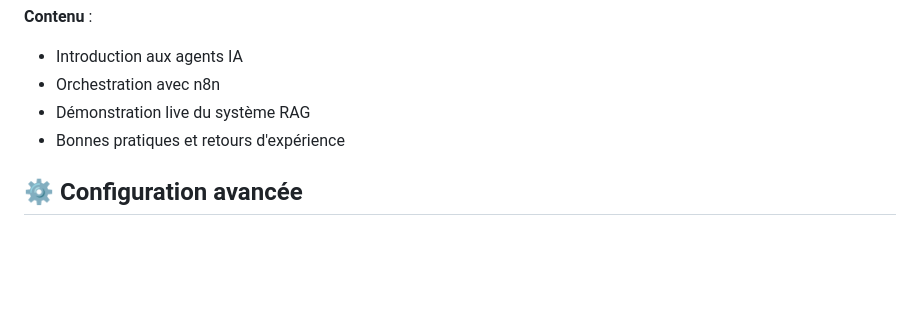
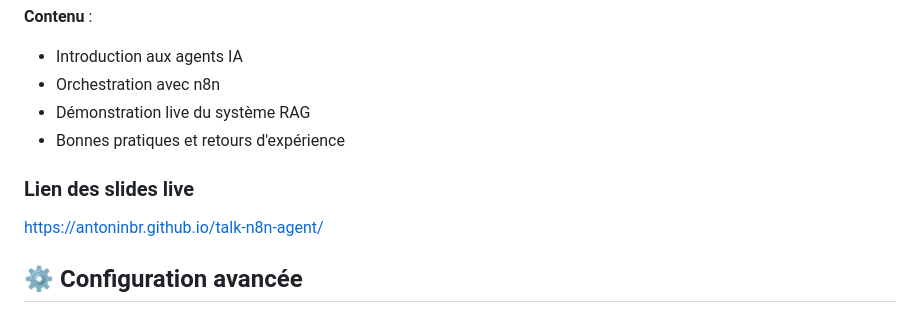
Before and after one commit to antoninBr/talk-n8n-agent, a Markdown page: README.md, the part around the change. Drawn GitHub-style; blank space fills up the shorter version.

Commit message:
feat(docs): maj readme

```diff
--- a/README.md
+++ b/README.md
@@ -115,6 +115,9 @@ Les slides sont disponibles dans le dossier `/docs` et utilisent Reveal.js.
 - Démonstration live du système RAG
 - Bonnes pratiques et retours d'expérience
 
+### Lien des slides live
+https://antoninbr.github.io/talk-n8n-agent/
+
 ## ⚙️ Configuration avancée
 
 ### Variables d'environnement
```
